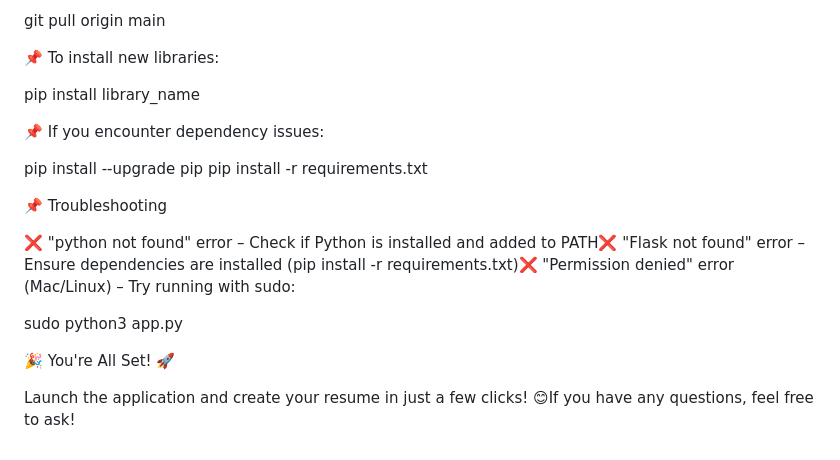
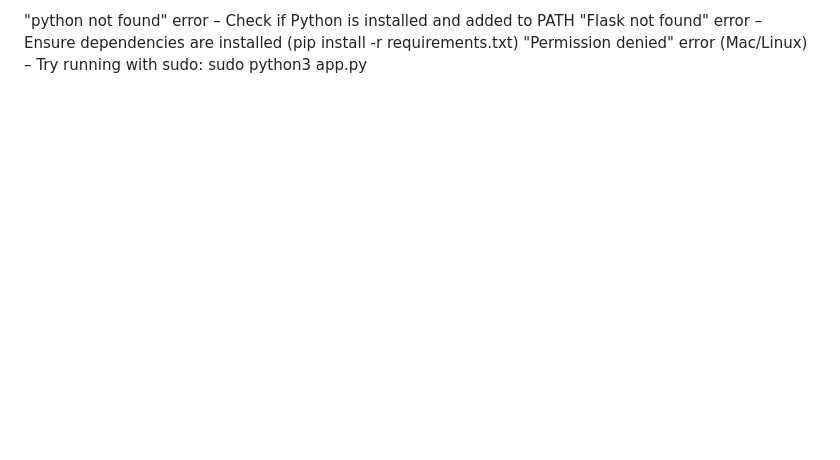
Before and after one commit to Piratb707/MagicResumeBuilder, a Markdown page: README.md, the part around one of its changes. Drawn GitHub-style; blank space fills up the shorter version.

```diff
--- a/README.md
+++ b/README.md
@@ -149,21 +170,5 @@ The application will stop running.
 
-git pull origin main
-
-📌 To install new libraries:
-
-pip install library_name
-
-📌 If you encounter dependency issues:
-
-pip install --upgrade pip
-pip install -r requirements.txt
-
-📌 Troubleshooting
-
-❌ "python not found" error – Check if Python is installed and added to PATH❌ "Flask not found" error – Ensure dependencies are installed (pip install -r requirements.txt)❌ "Permission denied" error (Mac/Linux) – Try running with sudo:
-
+"python not found" error – Check if Python is installed and added to PATH
+"Flask not found" error – Ensure dependencies are installed (pip install -r requirements.txt)
+"Permission denied" error (Mac/Linux) – Try running with sudo:
 sudo python3 app.py
-
-🎉 You're All Set! 🚀
-
-Launch the application and create your resume in just a few clicks! 😊If you have any questions, feel free to ask!
```
Also changed, not shown: other parts of README.md (+103 -82 lines).
